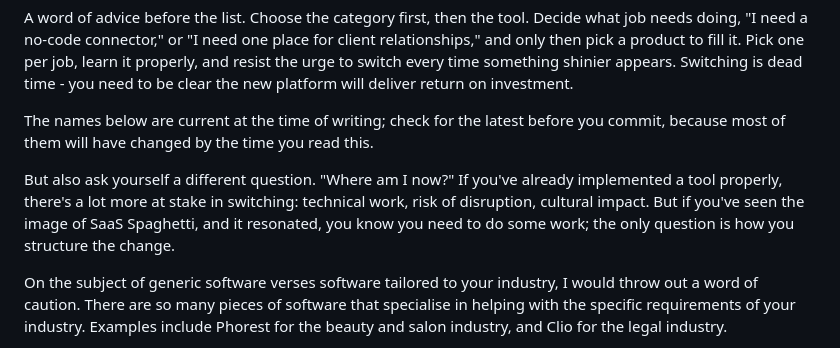
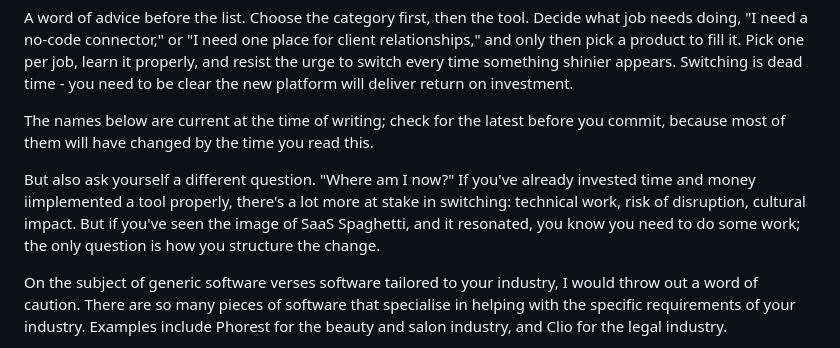
Before and after one commit to jakeliddell/book-the-automatic-business, a Markdown page: manuscript/tools-pullout.md, the part around the change. GitHub-like rendering.

Commit message:
Shockwave sync: 2026-07-18T21:21:07.761Z

```diff
--- a/manuscript/tools-pullout.md
+++ b/manuscript/tools-pullout.md
@@ -8,7 +8,7 @@ A word of advice before the list. Choose the category first, then the tool. Deci
 
 The names below are current at the time of writing; check for the latest before you commit, because most of them will have changed by the time you read this.
 
-But also ask yourself a different question.  "Where am I now?" If you've already implemented a tool properly, there's a lot more at stake in switching: technical work, risk of disruption, cultural impact.  But if you've seen the image of SaaS Spaghetti, and it resonated, you know you need to do some work; the only question is how you structure the change.
+But also ask yourself a different question.  "Where am I now?" If you've already invested time and money iimplemented a tool properly, there's a lot more at stake in switching: technical work, risk of disruption, cultural impact.  But if you've seen the image of SaaS Spaghetti, and it resonated, you know you need to do some work; the only question is how you structure the change.
 
 On the subject of generic software verses software tailored to your industry, I would throw out a word of caution.  There are so many pieces of software that specialise in helping with the specific requirements of your industry.  Examples include Phorest for the beauty and salon industry, and Clio for the legal industry.
 
```
